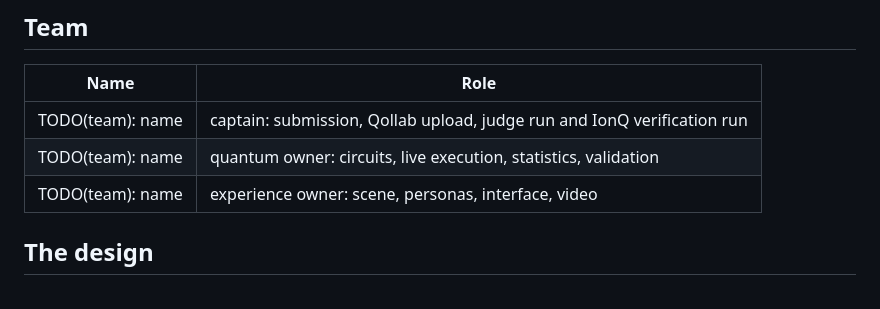
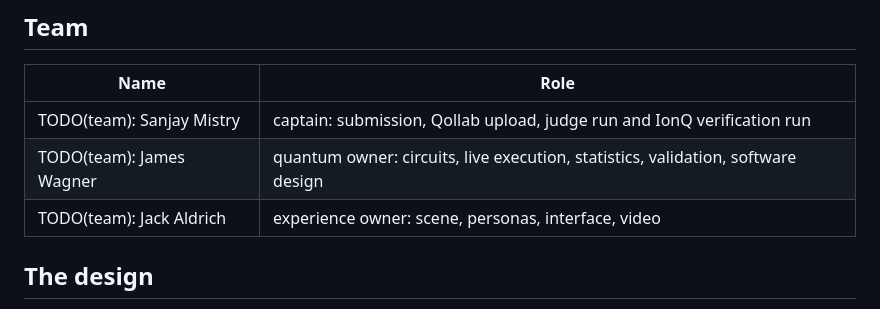
Before and after one commit to James9123/Quantum-Hackathon-Free-Will-Observatory, a Markdown page: CREDITS.md, the part around the change. GitHub-like rendering.

Commit message:
Fill in team member names in CREDITS.md
Co-Authored-By: Claude Sonnet 5 <noreply@anthropic.com>

```diff
--- a/CREDITS.md
+++ b/CREDITS.md
@@ -6,9 +6,9 @@ This effort is supported by Qollab & IonQ
 
 | Name | Role |
 |---|---|
-| TODO(team): name | captain: submission, Qollab upload, judge run and IonQ verification run |
-| TODO(team): name | quantum owner: circuits, live execution, statistics, validation |
-| TODO(team): name | experience owner: scene, personas, interface, video |
+| TODO(team): Sanjay Mistry | captain: submission, Qollab upload, judge run and IonQ verification run |
+| TODO(team): James Wagner | quantum owner: circuits, live execution, statistics, validation, software design |
+| TODO(team): Jack Aldrich | experience owner: scene, personas, interface, video |
 
 ## The design
 
```
